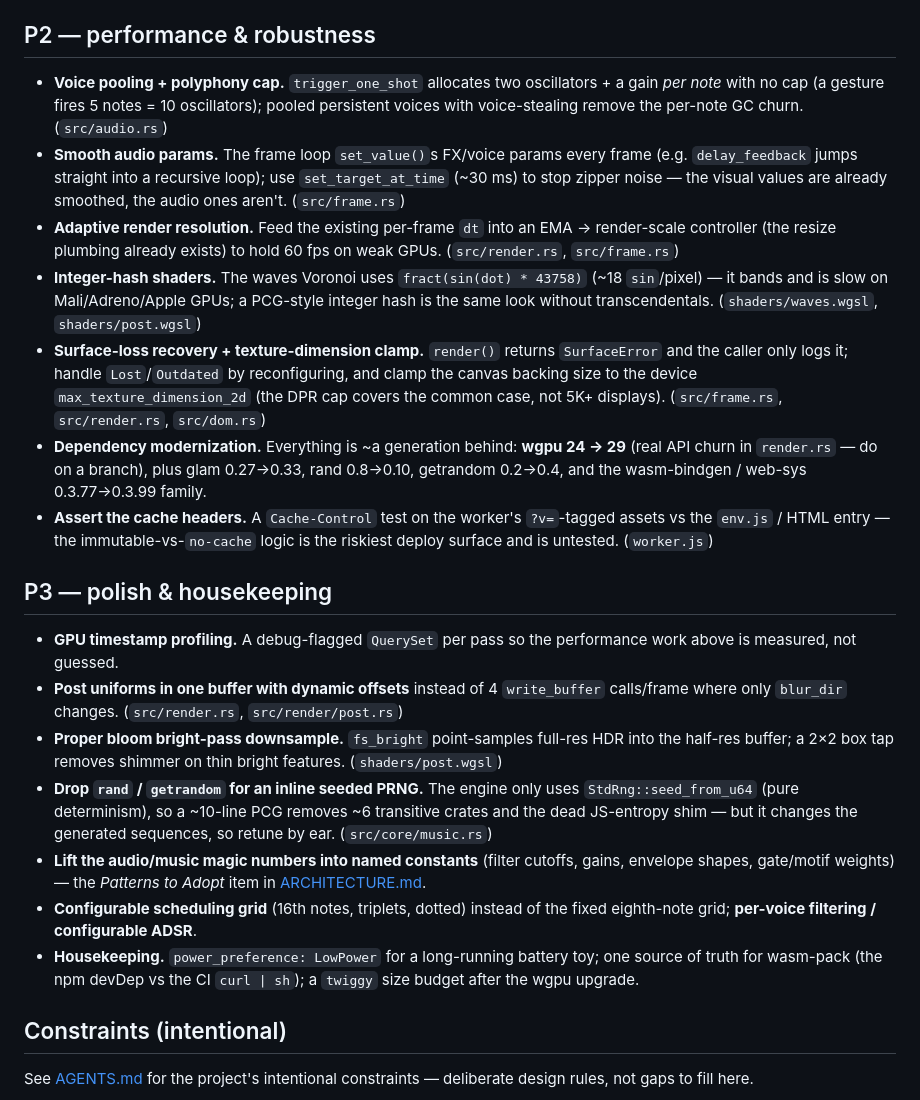
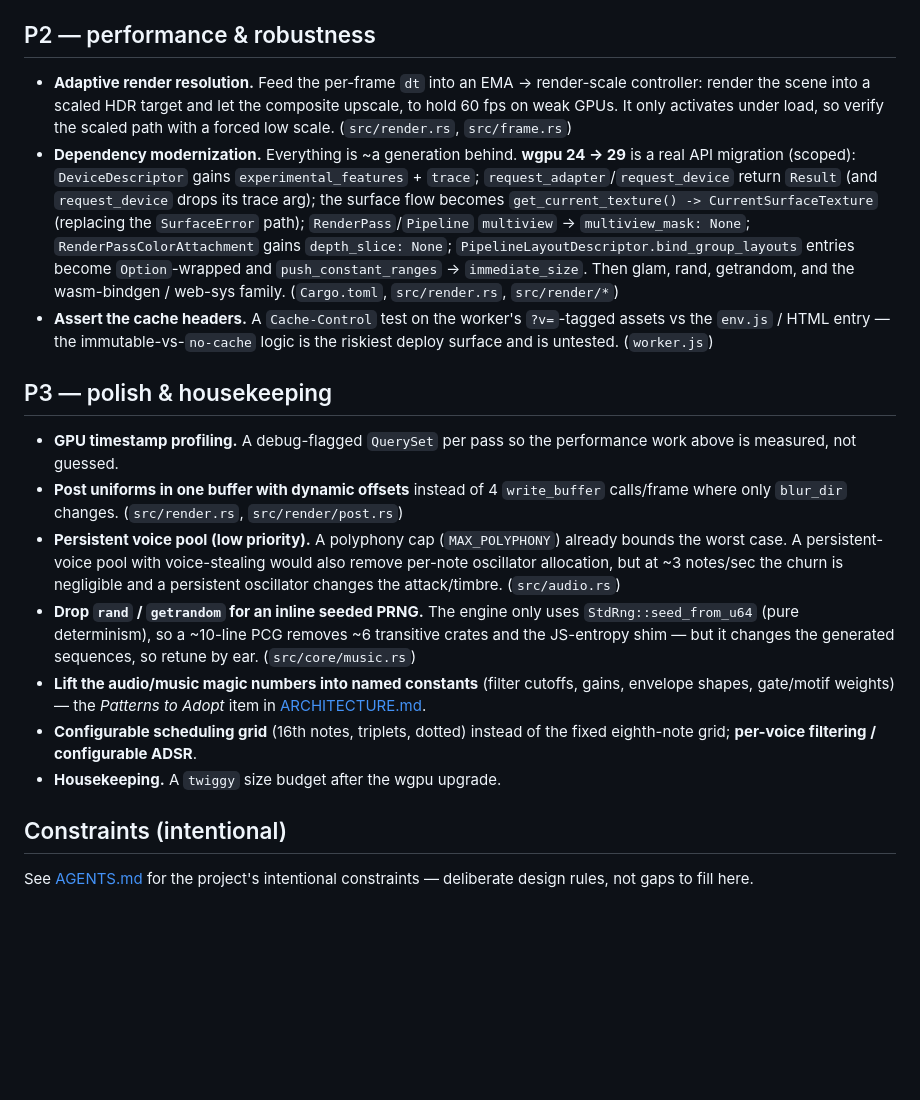
Before and after one commit to tre-systems/geno-2, a Markdown page: docs/BACKLOG.md, the part around the change. GitHub-like rendering; blank space fills up the shorter version.

Commit message:
Backlog: drop the shipped P2/P3 items; record the wgpu 29 migration roadmap
Shipped: smooth audio params, integer-hash shaders + box-tap bloom, surface-loss recovery + texture clamp, low-power GPU, single-source wasm-pack, polyphony cap. Adaptive resolution + dependency modernization remain; the wgpu 24->29 API surface is now scoped inline. The persistent-voice pool is recorded as low priority (the cap covers the real risk).

Co-Authored-By: Claude Opus 4.8 (1M context) <noreply@anthropic.com>

```diff
--- a/docs/BACKLOG.md
+++ b/docs/BACKLOG.md
@@ -8,23 +8,19 @@ Ordered, honest next work, highest-impact first. No status history — see git f
 
 ## P2 — performance & robustness
 
-- **Voice pooling + polyphony cap.** `trigger_one_shot` allocates two oscillators + a gain *per note* with no cap (a gesture fires 5 notes = 10 oscillators); pooled persistent voices with voice-stealing remove the per-note GC churn. (`src/audio.rs`)
-- **Smooth audio params.** The frame loop `set_value()`s FX/voice params every frame (e.g. `delay_feedback` jumps straight into a recursive loop); use `set_target_at_time` (~30 ms) to stop zipper noise — the visual values are already smoothed, the audio ones aren't. (`src/frame.rs`)
-- **Adaptive render resolution.** Feed the existing per-frame `dt` into an EMA → render-scale controller (the resize plumbing already exists) to hold 60 fps on weak GPUs. (`src/render.rs`, `src/frame.rs`)
-- **Integer-hash shaders.** The waves Voronoi uses `fract(sin(dot) * 43758)` (~18 `sin`/pixel) — it bands and is slow on Mali/Adreno/Apple GPUs; a PCG-style integer hash is the same look without transcendentals. (`shaders/waves.wgsl`, `shaders/post.wgsl`)
-- **Surface-loss recovery + texture-dimension clamp.** `render()` returns `SurfaceError` and the caller only logs it; handle `Lost`/`Outdated` by reconfiguring, and clamp the canvas backing size to the device `max_texture_dimension_2d` (the DPR cap covers the common case, not 5K+ displays). (`src/frame.rs`, `src/render.rs`, `src/dom.rs`)
-- **Dependency modernization.** Everything is ~a generation behind: **wgpu 24 → 29** (real API churn in `render.rs` — do on a branch), plus glam 0.27→0.33, rand 0.8→0.10, getrandom 0.2→0.4, and the wasm-bindgen / web-sys 0.3.77→0.3.99 family.
+- **Adaptive render resolution.** Feed the per-frame `dt` into an EMA → render-scale controller: render the scene into a scaled HDR target and let the composite upscale, to hold 60 fps on weak GPUs. It only activates under load, so verify the scaled path with a forced low scale. (`src/render.rs`, `src/frame.rs`)
+- **Dependency modernization.** Everything is ~a generation behind. **wgpu 24 → 29** is a real API migration (scoped): `DeviceDescriptor` gains `experimental_features` + `trace`; `request_adapter`/`request_device` return `Result` (and `request_device` drops its trace arg); the surface flow becomes `get_current_texture() -> CurrentSurfaceTexture` (replacing the `SurfaceError` path); `RenderPass`/`Pipeline` `multiview` → `multiview_mask: None`; `RenderPassColorAttachment` gains `depth_slice: None`; `PipelineLayoutDescriptor.bind_group_layouts` entries become `Option`-wrapped and `push_constant_ranges` → `immediate_size`. Then glam, rand, getrandom, and the wasm-bindgen / web-sys family. (`Cargo.toml`, `src/render.rs`, `src/render/*`)
 - **Assert the cache headers.** A `Cache-Control` test on the worker's `?v=`-tagged assets vs the `env.js` / HTML entry — the immutable-vs-`no-cache` logic is the riskiest deploy surface and is untested. (`worker.js`)
 
 ## P3 — polish & housekeeping
 
 - **GPU timestamp profiling.** A debug-flagged `QuerySet` per pass so the performance work above is measured, not guessed.
 - **Post uniforms in one buffer with dynamic offsets** instead of 4 `write_buffer` calls/frame where only `blur_dir` changes. (`src/render.rs`, `src/render/post.rs`)
-- **Proper bloom bright-pass downsample.** `fs_bright` point-samples full-res HDR into the half-res buffer; a 2×2 box tap removes shimmer on thin bright features. (`shaders/post.wgsl`)
-- **Drop `rand` / `getrandom` for an inline seeded PRNG.** The engine only uses `StdRng::seed_from_u64` (pure determinism), so a ~10-line PCG removes ~6 transitive crates and the dead JS-entropy shim — but it changes the generated sequences, so retune by ear. (`src/core/music.rs`)
+- **Persistent voice pool (low priority).** A polyphony cap (`MAX_POLYPHONY`) already bounds the worst case. A persistent-voice pool with voice-stealing would also remove per-note oscillator allocation, but at ~3 notes/sec the churn is negligible and a persistent oscillator changes the attack/timbre. (`src/audio.rs`)
+- **Drop `rand` / `getrandom` for an inline seeded PRNG.** The engine only uses `StdRng::seed_from_u64` (pure determinism), so a ~10-line PCG removes ~6 transitive crates and the JS-entropy shim — but it changes the generated sequences, so retune by ear. (`src/core/music.rs`)
 - **Lift the audio/music magic numbers into named constants** (filter cutoffs, gains, envelope shapes, gate/motif weights) — the *Patterns to Adopt* item in [ARCHITECTURE.md](ARCHITECTURE.md).
 - **Configurable scheduling grid** (16th notes, triplets, dotted) instead of the fixed eighth-note grid; **per-voice filtering / configurable ADSR**.
-- **Housekeeping.** `power_preference: LowPower` for a long-running battery toy; one source of truth for wasm-pack (the npm devDep vs the CI `curl | sh`); a `twiggy` size budget after the wgpu upgrade.
+- **Housekeeping.** A `twiggy` size budget after the wgpu upgrade.
 
 ## Constraints (intentional)
 
```
